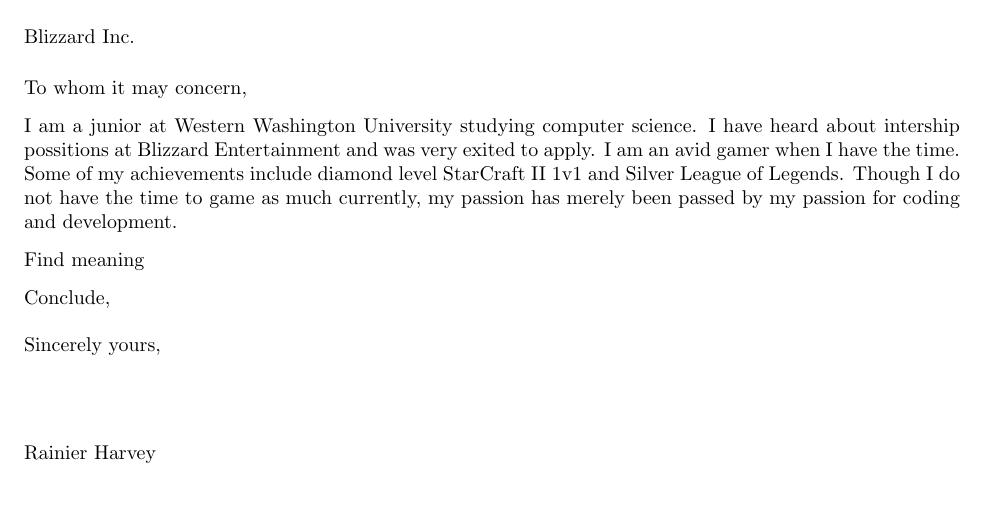
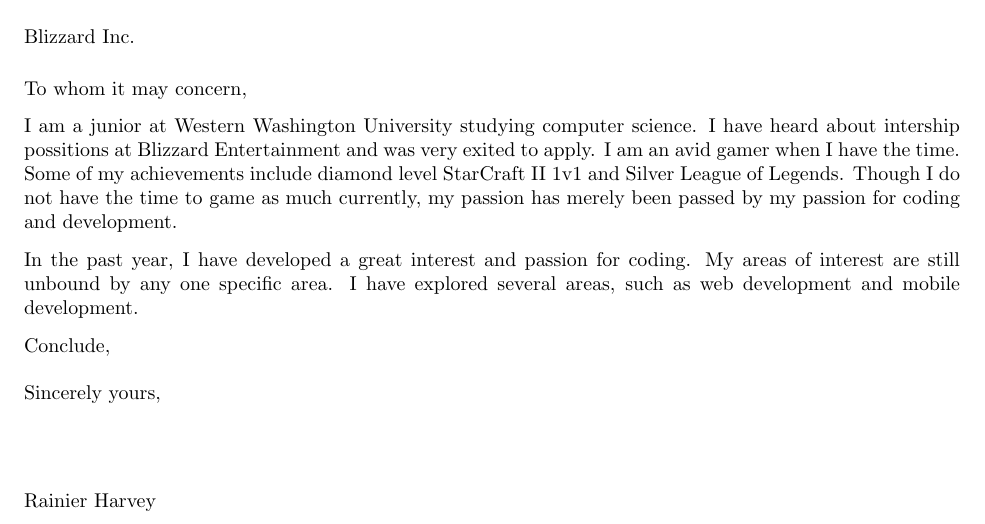
Before and after one commit to euranium/Resume, a LaTeX letter (CoverLetter_blizzard.tex): part of the page, cut so that both start at the same text, the shorter picture padded with empty space. Compiled offline with pdfLaTeX.

Commit message:
working on cover letter

```diff
--- a/CoverLetter_blizzard.tex
+++ b/CoverLetter_blizzard.tex
@@ -37,7 +37,8 @@
 I am an avid gamer when I have the time. Some of my achievements include diamond level StarCraft II 1v1 and Silver League of Legends. Though I do not have the time to game as much currently,
 my passion has merely been passed by my passion for coding and development.
 
-\noindent Find meaning
+\noindent In the past year, I have developed a great interest and passion for coding. My areas of interest are still unbound by any one specific area. I have explored several areas,
+such as web development and mobile development.
 
 \noindent Conclude,
 
```
Also changed, not shown: 1 other file.
